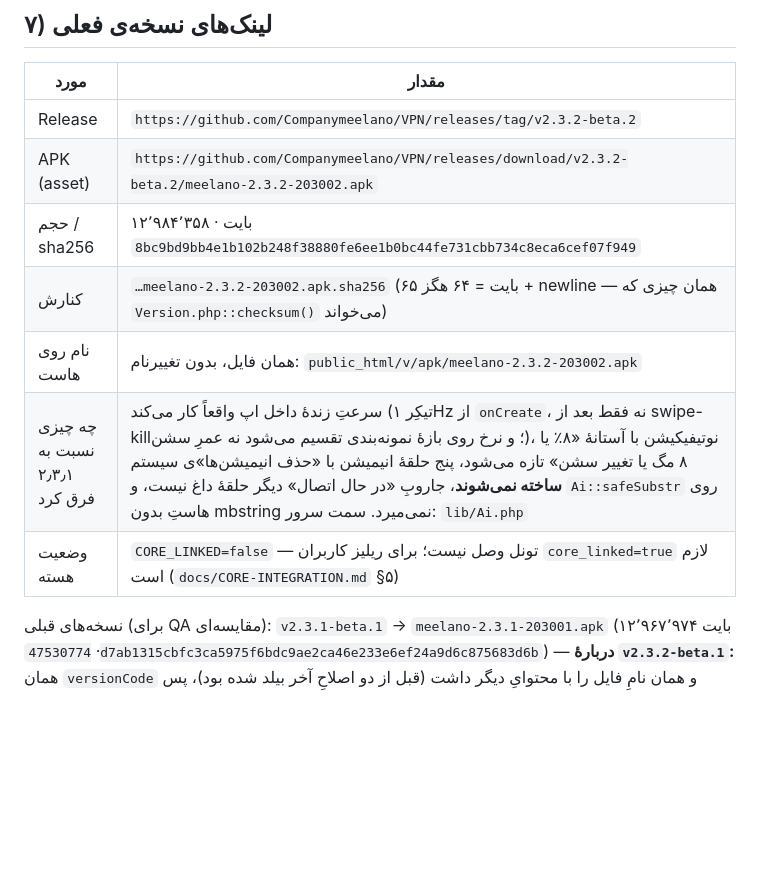
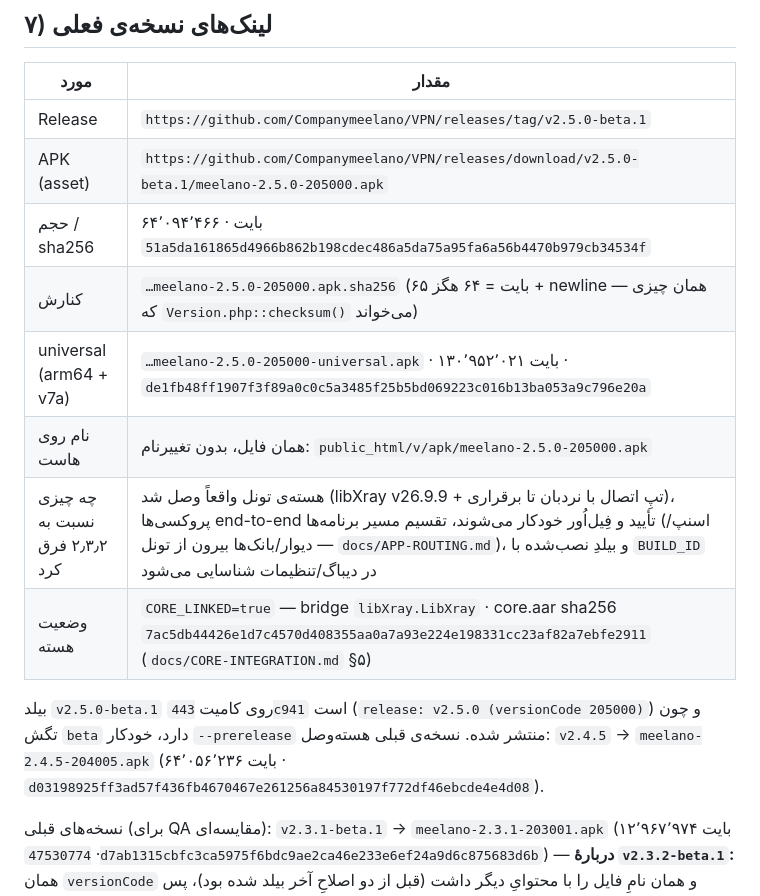
Before and after one commit to Companymeelano/VPN, a Markdown page: docs/ANDROID-BUILD.md, the part around the change. Drawn GitHub-style; blank space fills up the shorter version.

```diff
--- a/docs/ANDROID-BUILD.md
+++ b/docs/ANDROID-BUILD.md
@@ -99,13 +99,18 @@ SDK لازم: `platform-tools`, `platforms;android-35`, `build-tools;35.0.0`.
 ## ۷) لینک‌های نسخه‌ی فعلی
 | مورد | مقدار |
 |---|---|
-| Release | `https://github.com/Companymeelano/VPN/releases/tag/v2.3.2-beta.2` |
-| APK (asset) | `https://github.com/Companymeelano/VPN/releases/download/v2.3.2-beta.2/meelano-2.3.2-203002.apk` |
-| حجم / sha256 | ۱۲٬۹۸۴٬۳۵۸ بایت · `8bc9bd9bb4e1b102b248f38880fe6ee1b0bc44fe731cbb734c8eca6cef07f949` |
-| کنارش | `…meelano-2.3.2-203002.apk.sha256` (۶۵ بایت = ۶۴ هگز + newline — همان چیزی که `Version.php::checksum()` می‌خواند) |
-| نام روی هاست | همان فایل، بدون تغییرنام: `public_html/v/apk/meelano-2.3.2-203002.apk` |
-| چه چیزی نسبت به ۲٫۳٫۱ فرق کرد | سرعتِ زندهٔ داخل اپ واقعاً کار می‌کند (تیکِر ۱Hz از `onCreate`، نه فقط بعد از swipe-kill؛ و نرخ روی بازهٔ نمونه‌بندی تقسیم می‌شود نه عمرِ سشن)، نوتیفیکیشن با آستانهٔ «۸٪ یا ۸ مگ یا تغییر سشن» تازه می‌شود، پنج حلقهٔ انیمیشن با «حذف انیمیشن‌ها»ی سیستم **ساخته نمی‌شوند**، جاروبِ «در حال اتصال» دیگر حلقهٔ داغ نیست، و `Ai::safeSubstr` روی هاستِ بدون mbstring نمی‌میرد. سمت سرور: `lib/Ai.php` |
-| وضعیت هسته | `CORE_LINKED=false` — تونل وصل نیست؛ برای ریلیز کاربران `core_linked=true` لازم است (`docs/CORE-INTEGRATION.md` §۵) |
+| Release | `https://github.com/Companymeelano/VPN/releases/tag/v2.5.0-beta.1` |
+| APK (asset) | `https://github.com/Companymeelano/VPN/releases/download/v2.5.0-beta.1/meelano-2.5.0-205000.apk` |
+| حجم / sha256 | ۶۴٬۰۹۴٬۴۶۶ بایت · `51a5da161865d4966b862b198cdec486a5da75a95fa6a56b4470b979cb34534f` |
+| کنارش | `…meelano-2.5.0-205000.apk.sha256` (۶۵ بایت = ۶۴ هگز + newline — همان چیزی که `Version.php::checksum()` می‌خواند) |
+| universal (arm64 + v7a) | `…meelano-2.5.0-205000-universal.apk` · ۱۳۰٬۹۵۲٬۰۲۱ بایت · `de1fb48ff1907f3f89a0c0c5a3485f25b5bd069223c016b13ba053a9c796e20a` |
+| نام روی هاست | همان فایل، بدون تغییرنام: `public_html/v/apk/meelano-2.5.0-205000.apk` |
+| چه چیزی نسبت به ۲٫۳٫۲ فرق کرد | هسته‌ی تونل واقعاً وصل شد (libXray v26.9.9 + تپِ اتصال با نردبان تا برقراری)، پروکسی‌ها end-to-end تأیید و فِیل‌اُور خودکار می‌شوند، تقسیم مسیر برنامه‌ها (اسنپ/دیوار/بانک‌ها بیرون از تونل — `docs/APP-ROUTING.md`)، و بیلدِ نصب‌شده با `BUILD_ID` در دیباگ/تنظیمات شناسایی می‌شود |
+| وضعیت هسته | `CORE_LINKED=true` — bridge `libXray.LibXray` · core.aar sha256 `7ac5db44426e1d7c4570d408355aa0a7a93e224e198331cc23af82a7ebfe2911` (`docs/CORE-INTEGRATION.md` §۵) |
+
+بیلد `v2.5.0-beta.1` روی کامیت `443c941` است (`release: v2.5.0 (versionCode 205000)`) و چون تگش
+`beta` دارد، خودکار `--prerelease` منتشر شده. نسخه‌ی قبلی هسته‌وصل: `v2.4.5` →
+`meelano-2.4.5-204005.apk` (۶۴٬۰۵۶٬۲۳۶ بایت · `d03198925ff3ad57f436fb4670467e261256a84530197f772df46ebcde4e4d08`).
 
 نسخه‌های قبلی (برای QA مقایسه‌ای): `v2.3.1-beta.1` → `meelano-2.3.1-203001.apk`
 (۱۲٬۹۶۷٬۹۷۴ بایت · `47530774d7ab1315cbfc3ca5975f6bdc9ae2ca46e233e6ef24a9d6c875683d6b`) —
```
Also changed, not shown: README.md (+9 -7 lines).
